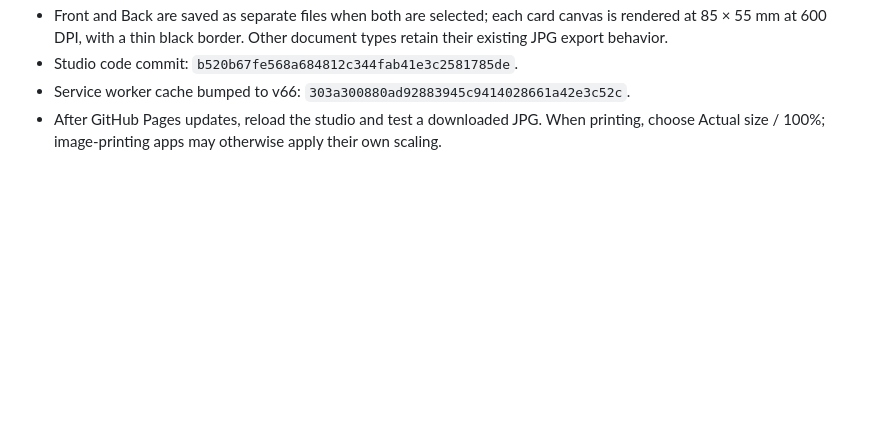
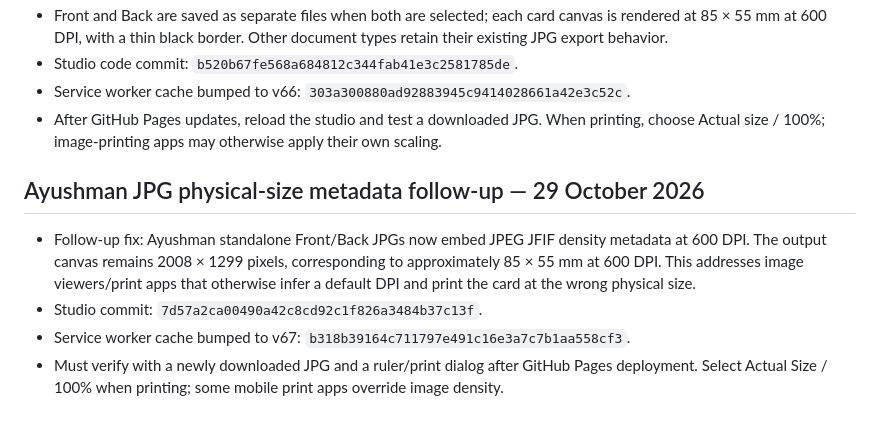
Before and after one commit to barsulkhan/InfoJano, a Markdown page: InfoJano_Smart_Master_Project_LATEST_2026-10-28.md, the part around the change. Rendered like a GitHub page; blank space fills up the shorter version.

Commit message:
Record Ayushman JPG physical-size metadata fix

```diff
--- a/InfoJano_Smart_Master_Project_LATEST_2026-10-28.md
+++ b/InfoJano_Smart_Master_Project_LATEST_2026-10-28.md
@@ -400,3 +400,10 @@ Updated: 29 October 2026
 - Studio code commit: `b520b67fe568a684812c344fab41e3c2581785de`.
 - Service worker cache bumped to v66: `303a300880ad92883945c9414028661a42e3c52c`.
 - After GitHub Pages updates, reload the studio and test a downloaded JPG. When printing, choose Actual size / 100%; image-printing apps may otherwise apply their own scaling.
+
+
+## Ayushman JPG physical-size metadata follow-up — 29 October 2026
+- Follow-up fix: Ayushman standalone Front/Back JPGs now embed JPEG JFIF density metadata at 600 DPI. The output canvas remains 2008 × 1299 pixels, corresponding to approximately 85 × 55 mm at 600 DPI. This addresses image viewers/print apps that otherwise infer a default DPI and print the card at the wrong physical size.
+- Studio commit: `7d57a2ca00490a42c8cd92c1f826a3484b37c13f`.
+- Service worker cache bumped to v67: `b318b39164c711797e491c16e3a7c7b1aa558cf3`.
+- Must verify with a newly downloaded JPG and a ruler/print dialog after GitHub Pages deployment. Select Actual Size / 100% when printing; some mobile print apps override image density.
```
